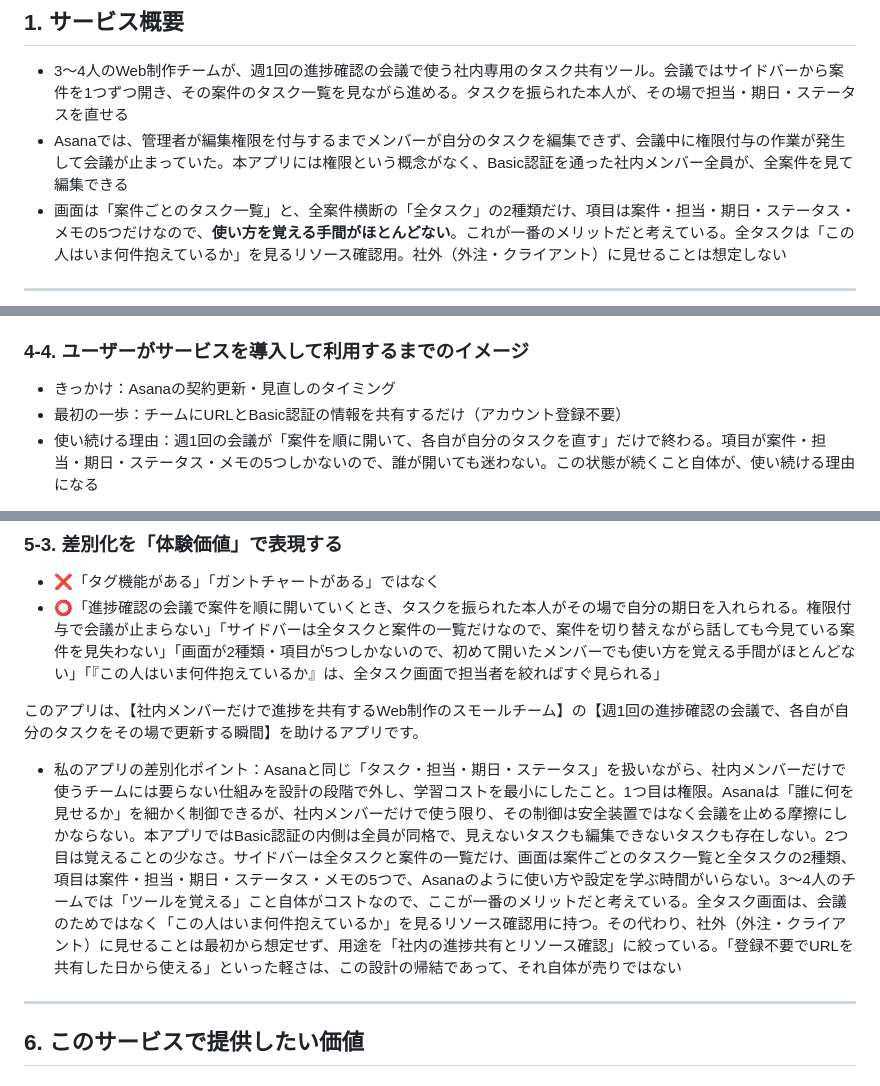
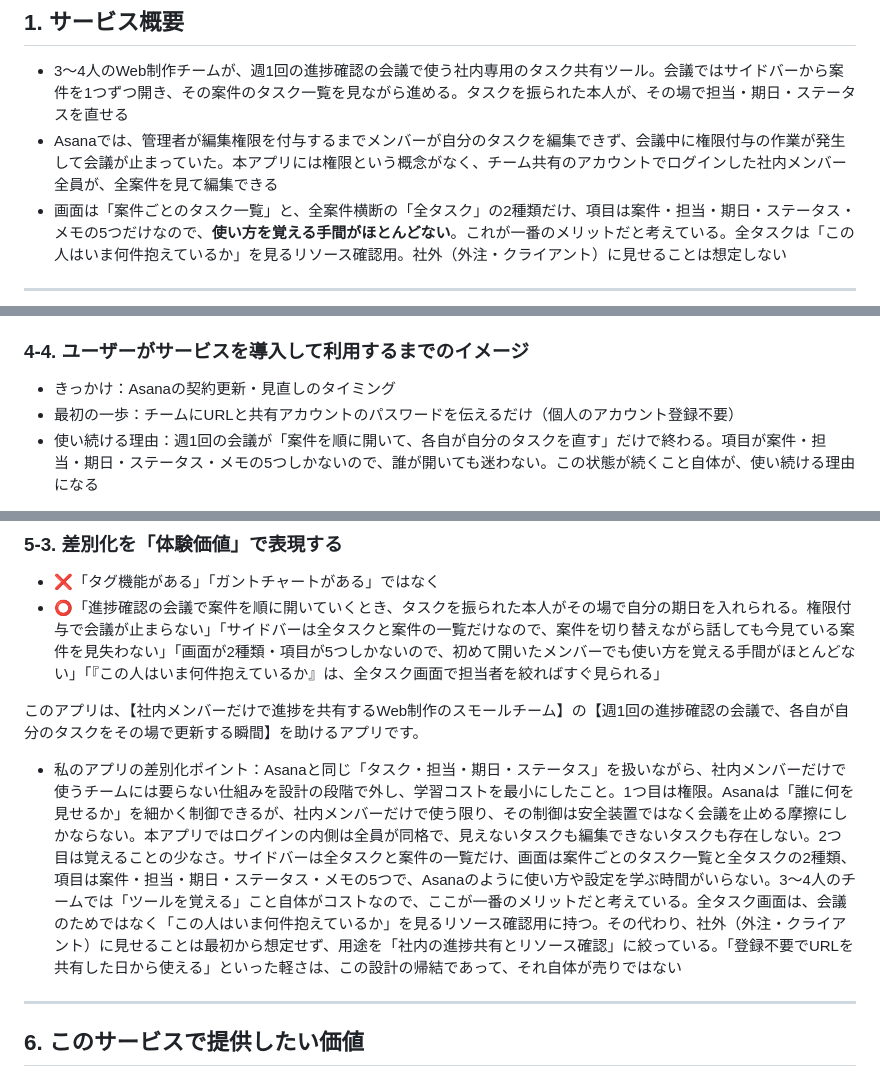
Before and after one commit to chawanmushishogun/task-management-and-sharing-app-for-small-website-production-teams, a Markdown page: README.md, 3 parts joined by grey strips. Drawn GitHub-style.

```diff
--- a/README.md
+++ b/README.md
@@ -3,7 +3,7 @@
 ## 1. サービス概要
 
 - 3〜4人のWeb制作チームが、週1回の進捗確認の会議で使う社内専用のタスク共有ツール。会議ではサイドバーから案件を1つずつ開き、その案件のタスク一覧を見ながら進める。タスクを振られた本人が、その場で担当・期日・ステータスを直せる
-- Asanaでは、管理者が編集権限を付与するまでメンバーが自分のタスクを編集できず、会議中に権限付与の作業が発生して会議が止まっていた。本アプリには権限という概念がなく、Basic認証を通った社内メンバー全員が、全案件を見て編集できる
+- Asanaでは、管理者が編集権限を付与するまでメンバーが自分のタスクを編集できず、会議中に権限付与の作業が発生して会議が止まっていた。本アプリには権限という概念がなく、チーム共有のアカウントでログインした社内メンバー全員が、全案件を見て編集できる
 - 画面は「案件ごとのタスク一覧」と、全案件横断の「全タスク」の2種類だけ、項目は案件・担当・期日・ステータス・メモの5つだけなので、**使い方を覚える手間がほとんどない**。これが一番のメリットだと考えている。全タスクは「この人はいま何件抱えているか」を見るリソース確認用。社外（外注・クライアント）に見せることは想定しない
 
 ---
@@ -74,7 +74,7 @@
 ### 4-4. ユーザーがサービスを導入して利用するまでのイメージ
 
 - きっかけ：Asanaの契約更新・見直しのタイミング
-- 最初の一歩：チームにURLとBasic認証の情報を共有するだけ（アカウント登録不要）
+- 最初の一歩：チームにURLと共有アカウントのパスワードを伝えるだけ（個人のアカウント登録不要）
 - 使い続ける理由：週1回の会議が「案件を順に開いて、各自が自分のタスクを直す」だけで終わる。項目が案件・担当・期日・ステータス・メモの5つしかないので、誰が開いても迷わない。この状態が続くこと自体が、使い続ける理由になる
 
 **toB向けサービスとしての観点**
@@ -109,7 +109,7 @@
 - ⭕「進捗確認の会議で案件を順に開いていくとき、タスクを振られた本人がその場で自分の期日を入れられる。権限付与で会議が止まらない」「サイドバーは全タスクと案件の一覧だけなので、案件を切り替えながら話しても今見ている案件を見失わない」「画面が2種類・項目が5つしかないので、初めて開いたメンバーでも使い方を覚える手間がほとんどない」「『この人はいま何件抱えているか』は、全タスク画面で担当者を絞ればすぐ見られる」
 
 このアプリは、【社内メンバーだけで進捗を共有するWeb制作のスモールチーム】の【週1回の進捗確認の会議で、各自が自分のタスクをその場で更新する瞬間】を助けるアプリです。
-- 私のアプリの差別化ポイント：Asanaと同じ「タスク・担当・期日・ステータス」を扱いながら、社内メンバーだけで使うチームには要らない仕組みを設計の段階で外し、学習コストを最小にしたこと。1つ目は権限。Asanaは「誰に何を見せるか」を細かく制御できるが、社内メンバーだけで使う限り、その制御は安全装置ではなく会議を止める摩擦にしかならない。本アプリではBasic認証の内側は全員が同格で、見えないタスクも編集できないタスクも存在しない。2つ目は覚えることの少なさ。サイドバーは全タスクと案件の一覧だけ、画面は案件ごとのタスク一覧と全タスクの2種類、項目は案件・担当・期日・ステータス・メモの5つで、Asanaのように使い方や設定を学ぶ時間がいらない。3〜4人のチームでは「ツールを覚える」こと自体がコストなので、ここが一番のメリットだと考えている。全タスク画面は、会議のためではなく「この人はいま何件抱えているか」を見るリソース確認用に持つ。その代わり、社外（外注・クライアント）に見せることは最初から想定せず、用途を「社内の進捗共有とリソース確認」に絞っている。「登録不要でURLを共有した日から使える」といった軽さは、この設計の帰結であって、それ自体が売りではない
+- 私のアプリの差別化ポイント：Asanaと同じ「タスク・担当・期日・ステータス」を扱いながら、社内メンバーだけで使うチームには要らない仕組みを設計の段階で外し、学習コストを最小にしたこと。1つ目は権限。Asanaは「誰に何を見せるか」を細かく制御できるが、社内メンバーだけで使う限り、その制御は安全装置ではなく会議を止める摩擦にしかならない。本アプリではログインの内側は全員が同格で、見えないタスクも編集できないタスクも存在しない。2つ目は覚えることの少なさ。サイドバーは全タスクと案件の一覧だけ、画面は案件ごとのタスク一覧と全タスクの2種類、項目は案件・担当・期日・ステータス・メモの5つで、Asanaのように使い方や設定を学ぶ時間がいらない。3〜4人のチームでは「ツールを覚える」こと自体がコストなので、ここが一番のメリットだと考えている。全タスク画面は、会議のためではなく「この人はいま何件抱えているか」を見るリソース確認用に持つ。その代わり、社外（外注・クライアント）に見せることは最初から想定せず、用途を「社内の進捗共有とリソース確認」に絞っている。「登録不要でURLを共有した日から使える」といった軽さは、この設計の帰結であって、それ自体が売りではない
 
 ---
 
```
Also changed, not shown: other parts of README.md (+12 -10 lines).
